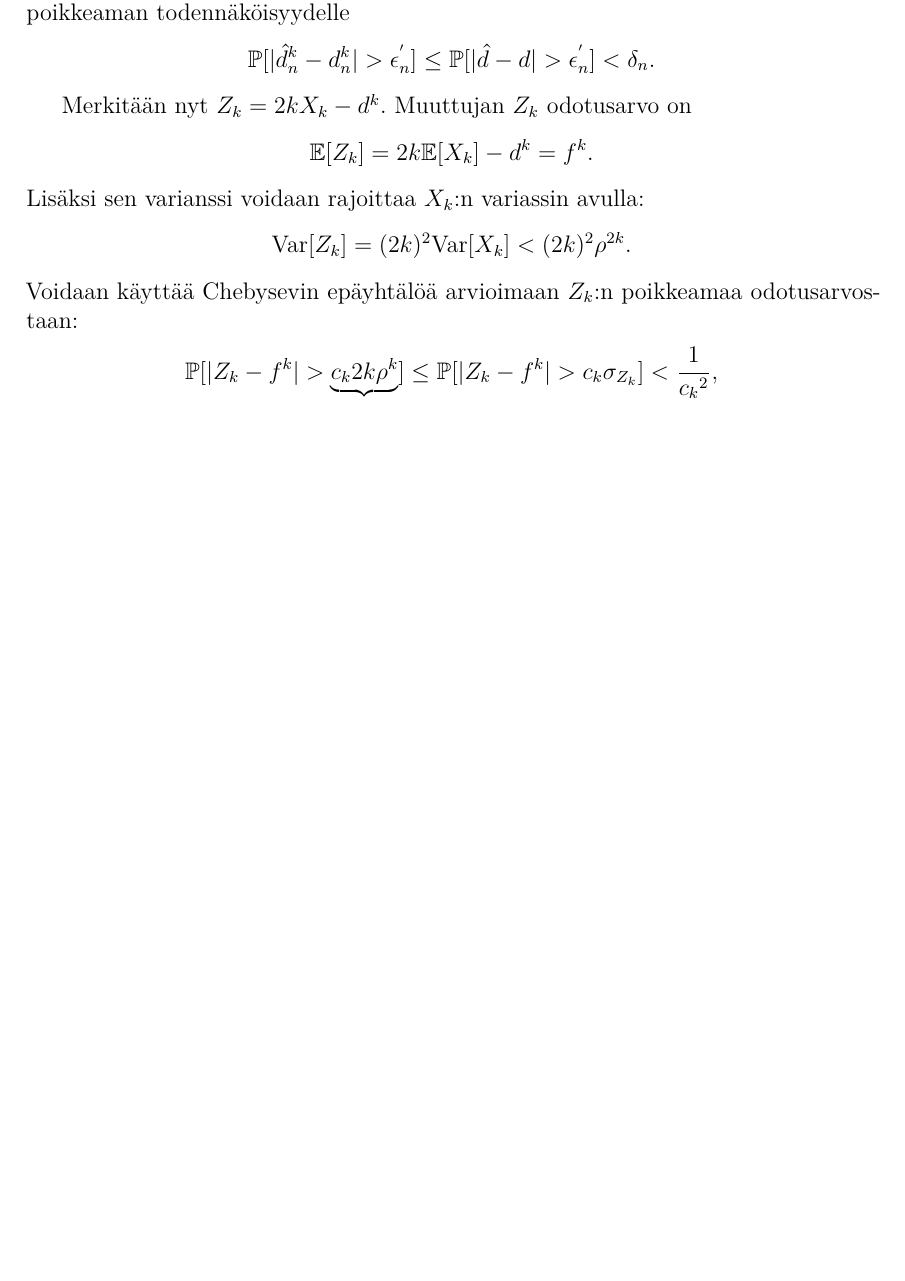
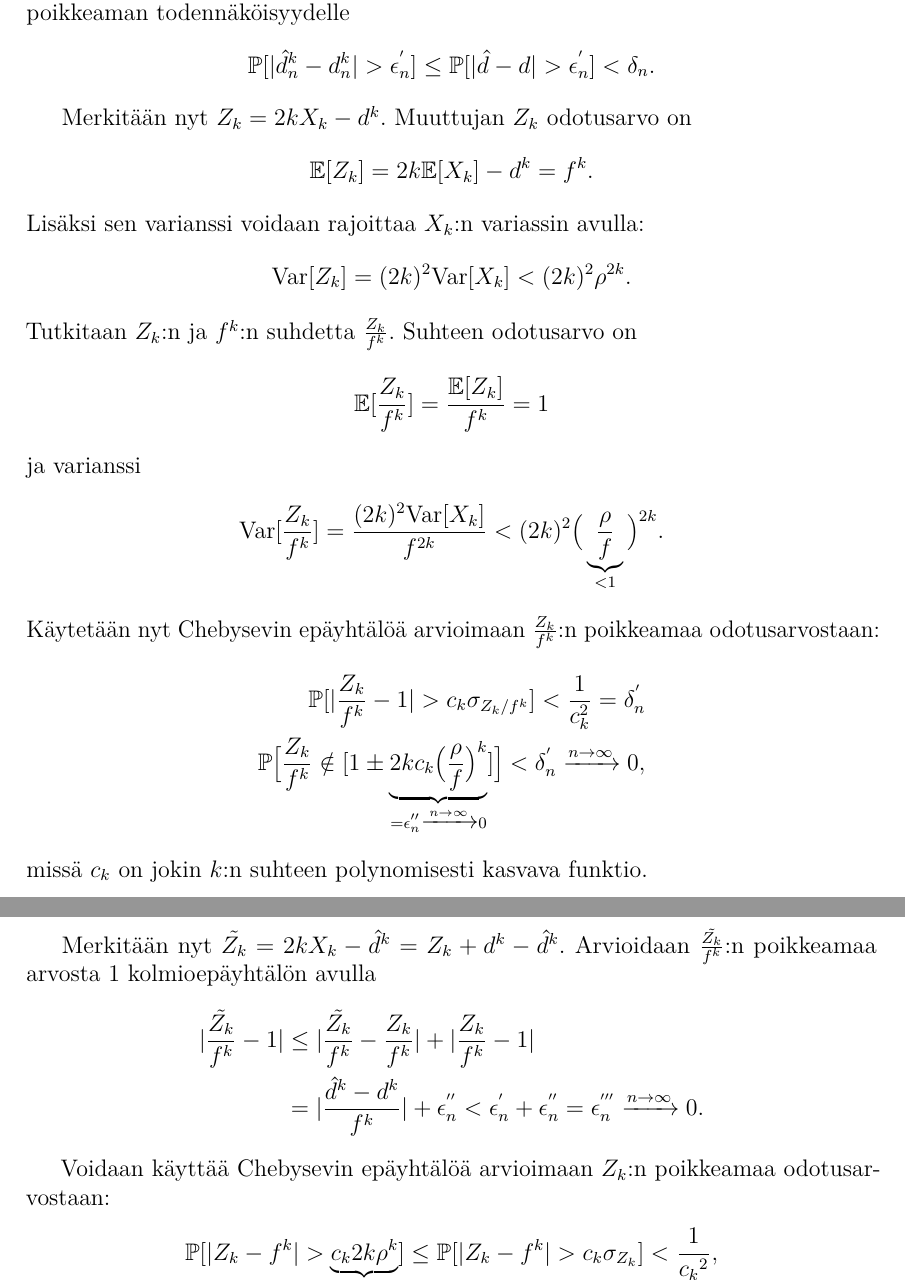
Before and after one commit to TatuHyytiainen/Kandi, a LaTeX thesis (kandi.tex): part of page 17 of 26 before the commit and two parts of pages 17 and 18 of 26 after it, the two joined at a grey line, cut so that both start at the same text, the shorter picture padded with empty space. Compiled offline with pdfLaTeX.

Commit message:
Z/f suhteen avulla todistuksen alku

```diff
--- a/kandi.tex
+++ b/kandi.tex
@@ -641,6 +638,27 @@ Merkitään $\hat{a}$ ja $\hat{b}$ tarkentuvia estimaattoreita parametreille $a$
 	\begin{align*}
 		\text{Var}[Z_k] = (2k)^2\text{Var}[X_k] < (2k)^2 \rho^{2k}.
 	\end{align*}
+	Tutkitaan $Z_k$:n ja $f^k$:n suhdetta $\frac{Z_k}{f^k}$. Suhteen odotusarvo on
+	\begin{align*}
+		\mathbb{E}[\frac{Z_k}{f^k}] = \frac{\mathbb{E}[Z_k]}{f^k} = 1
+	\end{align*}
+	ja varianssi
+	\begin{align*}
+		\text{Var}[\frac{Z_k}{f^k}] = \frac{(2k)^2 \text{Var}[X_k]}{f^{2k}} < (2k)^{2} \big(\underbrace{\frac{\rho}{f} }_{ < 1}\big)^{2k}.
+	\end{align*}
+	Käytetään nyt Chebysevin epäyhtälöä arvioimaan $\frac{Z_k}{f^k}$:n poikkeamaa odotusarvostaan:
+	\begin{align*}
+		\mathbb{P}[|\frac{Z_k}{f^k} - 1| > c_k \sigma_{Z_k/f^k}] < \frac{1}{c_k^2}  = \delta_{n}^{'} \\
+		\mathbb{P} \big[\frac{Z_k}{f^k} \notin [1 \pm \underbrace{2 k c_k \big( \frac{\rho}{f}\big)^k}_{= \epsilon_{n}^{''} \xrightarrow{n \rightarrow \infty} 0}] \big] < \delta_{n}^{'} \xrightarrow{n \rightarrow \infty} 0,
+	\end{align*}
+	missä $c_k$ on jokin $k$:n suhteen polynomisesti kasvava funktio.
+
+	Merkitään nyt $\tilde{Z_k} = 2kX_k - \hat{d}^k = Z_k + d^k - \hat{d}^k$. Arvioidaan $\frac{\tilde{Z_k}}{f^k}$:n poikkeamaa arvosta 1 kolmioepäyhtälön avulla
+	\begin{align*}
+		|\frac{\tilde{Z_k}}{f^k} - 1| &\leq |\frac{\tilde{Z_k}}{f^k} - \frac{Z_k}{f^k}| + |\frac{Z_k}{f^k} - 1| \\
+		& = |\frac{\hat{d}^k - d^k}{f^k}| + \epsilon_{n}^{''} < \epsilon_{n}^{'} + \epsilon_{n}^{''} = \epsilon_{n}^{'''} \xrightarrow{n \rightarrow \infty} 0.
+	\end{align*}
+
 	Voidaan käyttää Chebysevin epäyhtälöä arvioimaan $Z_k$:n poikkeamaa odotusarvostaan:
 	\begin{align*}
 		\mathbb{P}[|Z_k - f^k| > \underbrace{c_k 2k \rho^k}_{\epsilon_{n}^{''}}] \leq \mathbb{P}[|Z_k - f^k| > c_k \sigma_{Z_k}] < \underbrace{\frac{1}{{c_k}^2}}_{\delta_n^{'}},
```
Also changed, not shown: kandi.tex (7 more changed lines).
